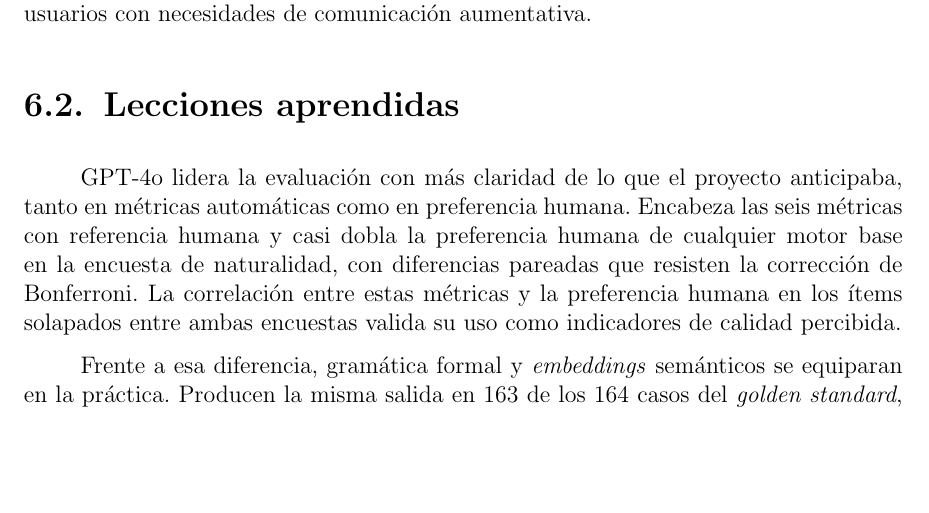
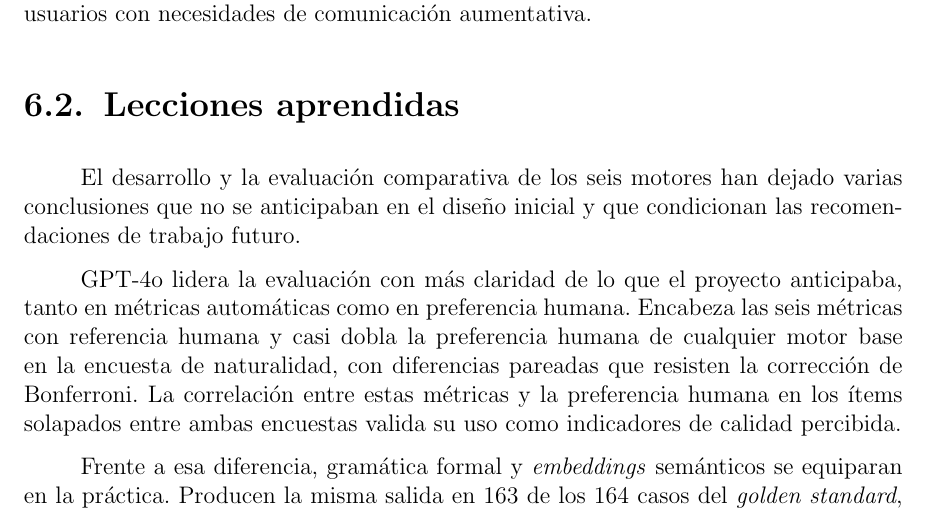
Before and after one commit to Lagaress/tfg-memory, a LaTeX document (main.tex, which reads sections/epilogue/conclusions.tex): part of page 91 of 119, cut so that both start at the same text, the shorter picture padded with empty space. Compiled offline with pdfLaTeX.

Commit message:
Add introductory sentence to lessons-learned section
Frame the section before diving into GPT-4o results.

Co-Authored-By: Claude Opus 4.7 <noreply@anthropic.com>

```diff
--- a/sections/epilogue/conclusions.tex
+++ b/sections/epilogue/conclusions.tex
@@ -17,6 +17,8 @@ La integración del motor de síntesis de voz (objetivo 5) se materializa en la
 En ese mismo capítulo se aborda la interfaz accesible (objetivo 6): Dixi es una aplicación desarrollada con \texttt{React Native} y \texttt{Expo} que permite construir frases mediante la selección directa de pictogramas, priorizando la simplicidad de interacción para usuarios con necesidades de comunicación aumentativa.
 
 \section{Lecciones aprendidas}
+
+El desarrollo y la evaluación comparativa de los seis motores han dejado varias conclusiones que no se anticipaban en el diseño inicial y que condicionan las recomendaciones de trabajo futuro.
 
 GPT-4o lidera la evaluación con más claridad de lo que el proyecto anticipaba, tanto en métricas automáticas como en preferencia humana. Encabeza las seis métricas con referencia humana y casi dobla la preferencia humana de cualquier motor base en la encuesta de naturalidad, con diferencias pareadas que resisten la corrección de Bonferroni. La correlación entre estas métricas y la preferencia humana en los ítems solapados entre ambas encuestas valida su uso como indicadores de calidad percibida.
 
```
